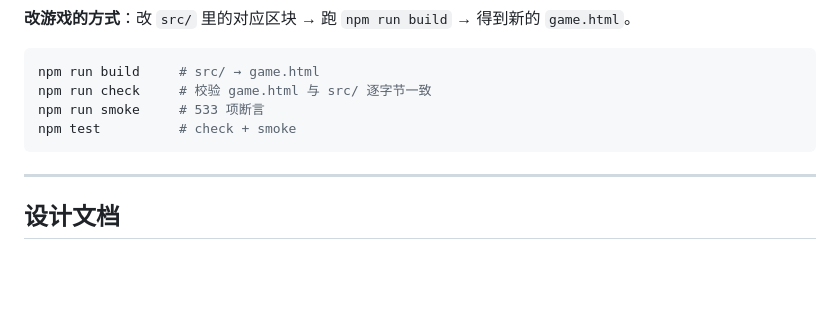
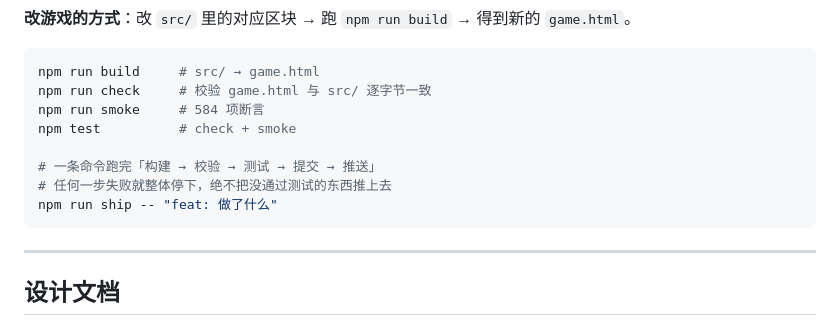
Before and after one commit to Issac0205/xiuxian-family, a Markdown page: README.md, the part around the change. Drawn GitHub-style; blank space fills up the shorter version.

Commit message:
docs: README 补上 npm run ship 用法，断言数改为 584

````diff
--- a/README.md
+++ b/README.md
@@ -72,8 +72,12 @@ xiuxian-qi/
 ```bash
 npm run build     # src/ → game.html
 npm run check     # 校验 game.html 与 src/ 逐字节一致
-npm run smoke     # 533 项断言
+npm run smoke     # 584 项断言
 npm test          # check + smoke
+
+# 一条命令跑完「构建 → 校验 → 测试 → 提交 → 推送」
+# 任何一步失败就整体停下，绝不把没通过测试的东西推上去
+npm run ship -- "feat: 做了什么"
 ```
 
 ---
````
